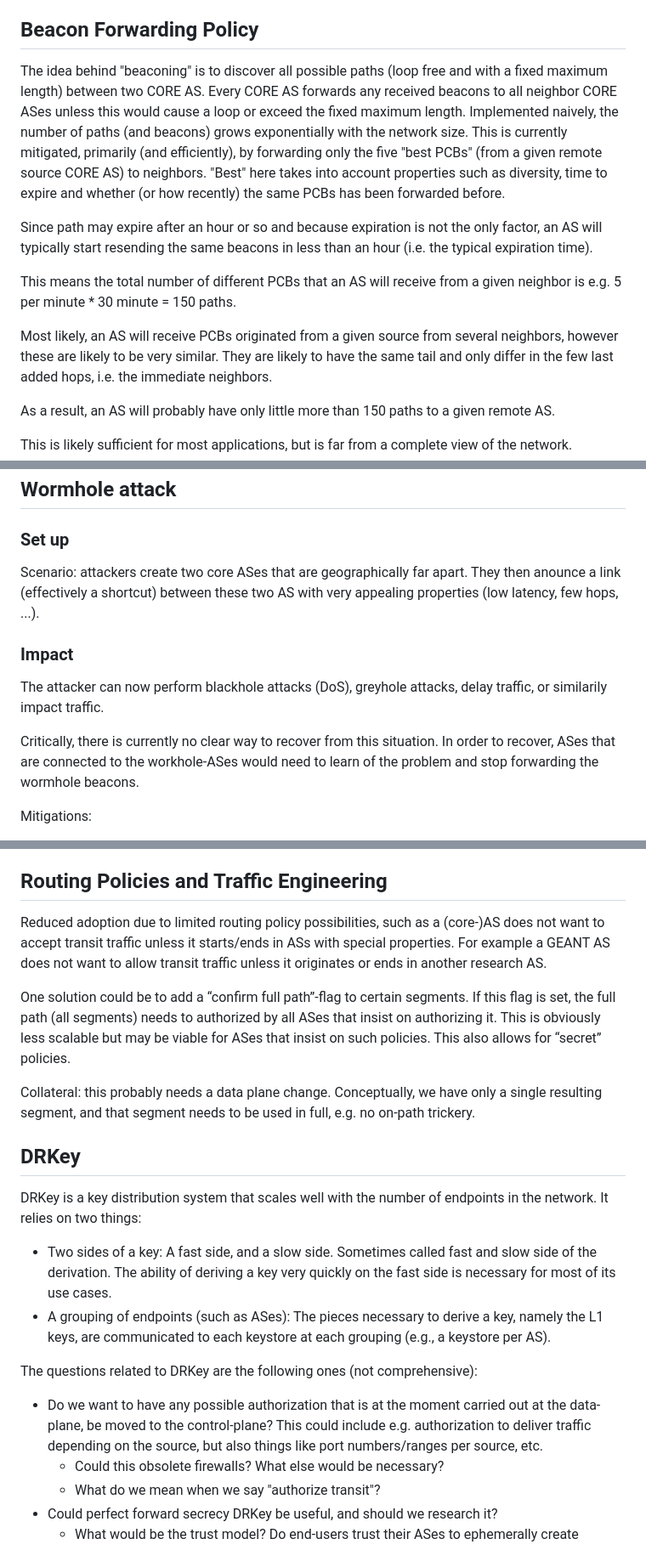
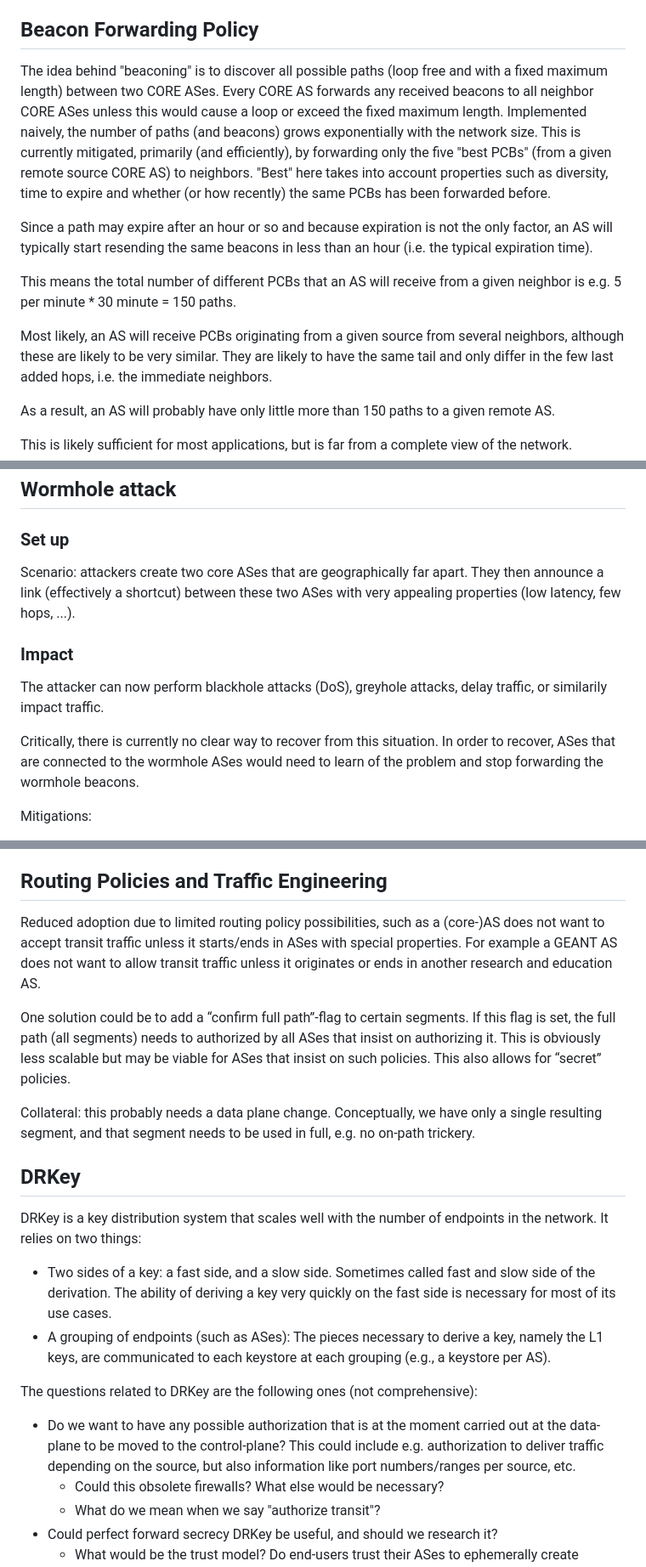
Before and after one commit to scionassociation/scion-research_I-D, a Markdown page: draft-meynell-panrg-scion-research-questions.md, 3 parts joined by grey strips. Shown at 85% size. Rendered like a GitHub page.

```diff
--- a/draft-meynell-panrg-scion-research-questions.md
+++ b/draft-meynell-panrg-scion-research-questions.md
@@ -258,20 +254,20 @@ The following questions arise: (not comprehensive)
 
 ## Beacon Forwarding Policy
 
-The idea behind "beaconing" is to discover all possible paths (loop free and with a fixed maximum length) between two CORE AS.
+The idea behind "beaconing" is to discover all possible paths (loop free and with a fixed maximum length) between two CORE ASes.
 Every CORE AS forwards any received beacons to all neighbor CORE ASes unless this would cause a loop or exceed the fixed maximum length.
 Implemented naively, the number of paths (and beacons) grows exponentially with the network size.
 This is currently mitigated, primarily (and efficiently), by forwarding only the five "best PCBs" (from a given remote source CORE AS) to neighbors.
 "Best" here takes into account properties such as diversity, time to expire and whether (or how recently) the same
 PCBs has been forwarded before.
 
-Since path may expire after an hour or so and because expiration is not the only factor, an AS will typically start
+Since a path may expire after an hour or so and because expiration is not the only factor, an AS will typically start
 resending the same beacons in less than an hour (i.e. the typical expiration time).
 
 This means the total number of different PCBs that an AS will receive from a given neighbor is e.g.
 5 per minute * 30 minute = 150 paths.
 
-Most likely, an AS will receive PCBs originated from a given source from several neighbors, however these are likely to be
+Most likely, an AS will receive PCBs originating from a given source from several neighbors, although these are likely to be
 very similar. They are likely to have the same tail and only differ in the few last added hops, i.e. the immediate neighbors.
 
 As a result, an AS will probably have only little more than 150 paths to a given remote AS.
@@ -288,14 +284,14 @@ This can be problematic:
 
 ### Set up
 
-Scenario: attackers create two core ASes that are geographically far apart. They then anounce a link (effectively a shortcut) between these two AS with
+Scenario: attackers create two core ASes that are geographically far apart. They then announce a link (effectively a shortcut) between these two ASes with
 very appealing properties (low latency, few hops, ...).
 
 ### Impact
 The attacker can now perform blackhole attacks (DoS), greyhole attacks, delay traffic, or similarily impact traffic.
 
 Critically, there is currently no clear way to recover from this situation. In order to recover, ASes that are connected to the
-workhole-ASes would need to learn of the problem and stop forwarding the wormhole beacons.
+wormhole ASes would need to learn of the problem and stop forwarding the wormhole beacons.
 
 Mitigations:
 
@@ -409,7 +403,7 @@ and of the inter-domain communication as a whole. See question 2.7 of {{RFC9217}
 
 ## Routing Policies and Traffic Engineering
 
-Reduced adoption due to limited routing policy possibilities, such as a (core-)AS does not want to accept transit traffic unless it starts/ends in ASs with special properties. For example a GEANT AS does not want to allow transit traffic unless it originates or ends in another research AS.
+Reduced adoption due to limited routing policy possibilities, such as a (core-)AS does not want to accept transit traffic unless it starts/ends in ASes with special properties. For example a GEANT AS does not want to allow transit traffic unless it originates or ends in another research and education AS.
 
 One solution could be to add a “confirm full path”-flag to certain segments. If this flag is set, the full path (all segments) needs to authorized by all ASes that insist on authorizing it. This is obviously less scalable but may be viable for ASes that insist on such policies. This also allows for “secret” policies.
 
@@ -419,16 +413,14 @@ Collateral: this probably needs a data plane change. Conceptually, we have only
 DRKey is a key distribution system that scales well with the number of endpoints in the network.
 It relies on two things:
 
-* Two sides of a key: A fast side, and a slow side. Sometimes called fast and slow side of the derivation.
+* Two sides of a key: a fast side, and a slow side. Sometimes called fast and slow side of the derivation.
   The ability of deriving a key very quickly on the fast side is necessary for most of its use cases.
 * A grouping of endpoints (such as ASes): The pieces necessary to derive a key, namely the L1 keys,
   are communicated to each keystore at each grouping (e.g., a keystore per AS).
 
 The questions related to DRKey are the following ones (not comprehensive):
 
-* Do we want to have any possible authorization that is at the moment carried out at the data-plane,
-  be moved to the control-plane? This could include e.g. authorization to deliver traffic depending on the source,
-  but also things like port numbers/ranges per source, etc.
+* Do we want to have any possible authorization that is at the moment carried out at the data-plane to be moved to the control-plane? This could include e.g. authorization to deliver traffic depending on the source, but also information like port numbers/ranges per source, etc.
   * Could this obsolete firewalls? What else would be necessary?
   * What do we mean when we say "authorize transit"?
 * Could perfect forward secrecy DRKey be useful, and should we research it?
```
Also changed, not shown: other parts of draft-meynell-panrg-scion-research-questions.md (+23 -29 lines).
